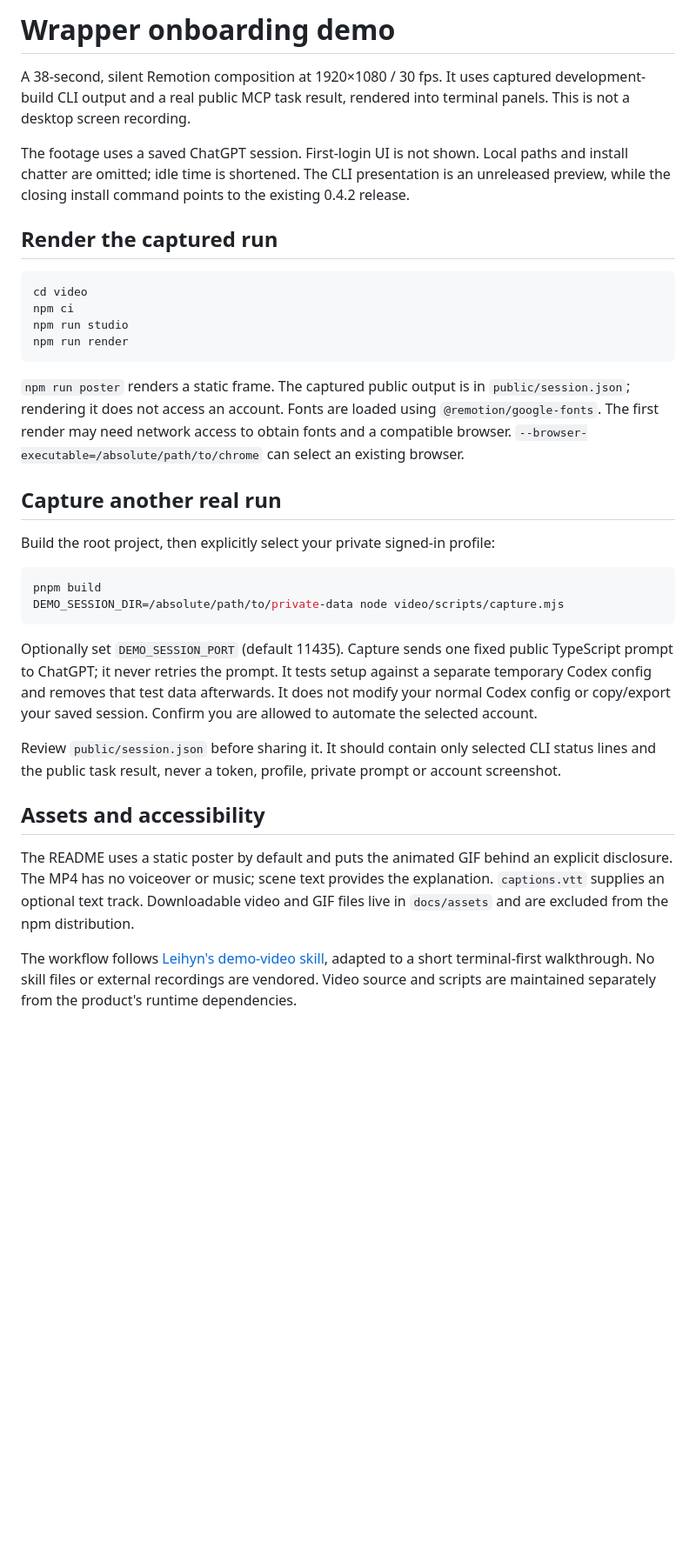
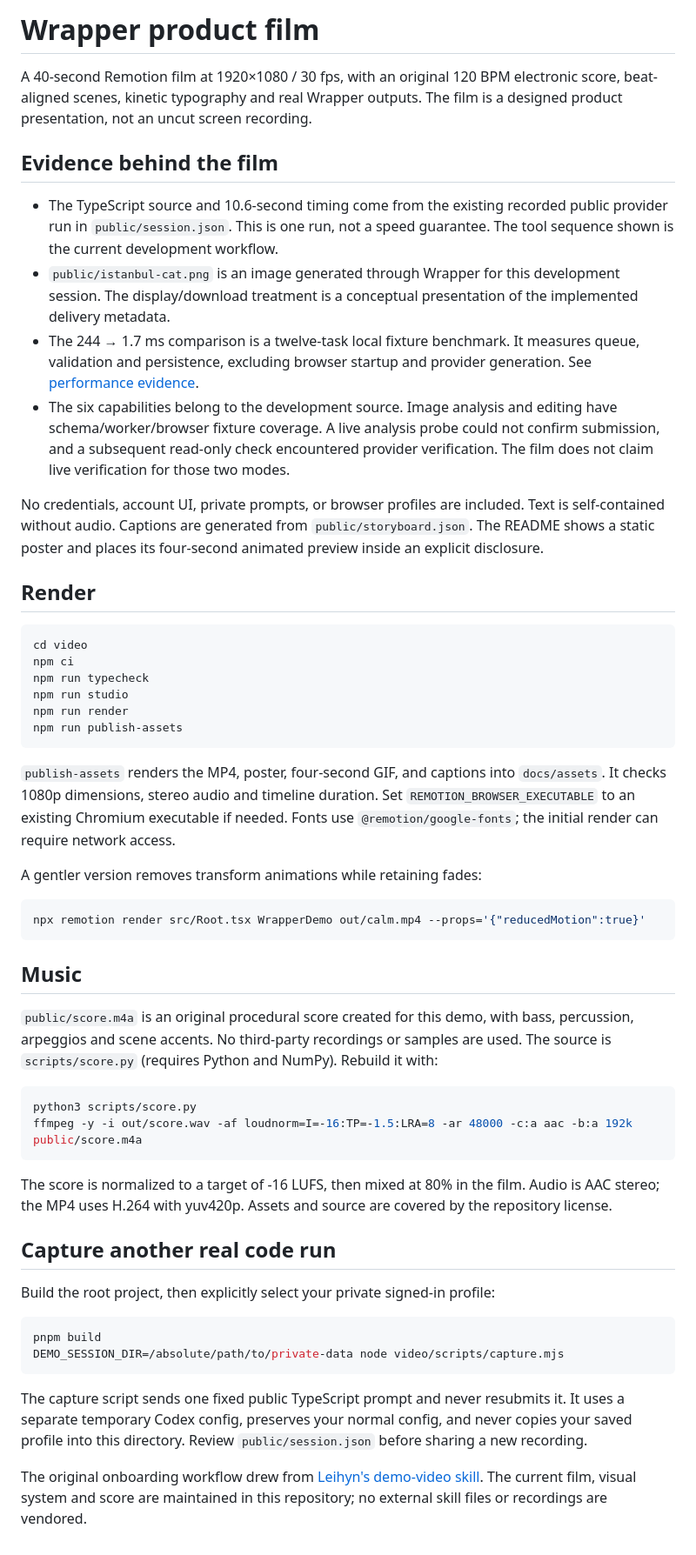
Before and after one commit to rnaefe/chatgpt-wrapper, a Markdown page: video/README.md, the part around the change. Shown: that part at 87% size. Drawn GitHub-style; blank space fills up the shorter version.

Commit message:
feat: replace silent demo with a scored 1080p product film

````diff
--- a/video/README.md
+++ b/video/README.md
@@ -1,21 +1,47 @@
-# Wrapper onboarding demo
+# Wrapper product film
 
-A 38-second, silent Remotion composition at 1920×1080 / 30 fps. It uses captured development-build CLI output and a real public MCP task result, rendered into terminal panels. This is not a desktop screen recording.
+A 40-second Remotion film at 1920×1080 / 30 fps, with an original 120 BPM electronic score, beat-aligned scenes, kinetic typography and real Wrapper outputs. The film is a designed product presentation, not an uncut screen recording.
 
-The footage uses a saved ChatGPT session. First-login UI is not shown. Local paths and install chatter are omitted; idle time is shortened. The CLI presentation is an unreleased preview, while the closing install command points to the existing 0.4.2 release.
+## Evidence behind the film
 
-## Render the captured run
+- The TypeScript source and 10.6-second timing come from the existing recorded public provider run in `public/session.json`. This is one run, not a speed guarantee. The tool sequence shown is the current development workflow.
+- `public/istanbul-cat.png` is an image generated through Wrapper for this development session. The display/download treatment is a conceptual presentation of the implemented delivery metadata.
+- The 244 → 1.7 ms comparison is a twelve-task local fixture benchmark. It measures queue, validation and persistence, excluding browser startup and provider generation. See [performance evidence](../docs/PERFORMANCE.md).
+- The six capabilities belong to the development source. Image analysis and editing have schema/worker/browser fixture coverage. A live analysis probe could not confirm submission, and a subsequent read-only check encountered provider verification. The film does not claim live verification for those two modes.
+
+No credentials, account UI, private prompts, or browser profiles are included. Text is self-contained without audio. Captions are generated from `public/storyboard.json`. The README shows a static poster and places its four-second animated preview inside an explicit disclosure.
+
+## Render
 
 ```sh
 cd video
 npm ci
+npm run typecheck
 npm run studio
 npm run render
+npm run publish-assets
 ```
 
-`npm run poster` renders a static frame. The captured public output is in `public/session.json`; rendering it does not access an account. Fonts are loaded using `@remotion/google-fonts`. The first render may need network access to obtain fonts and a compatible browser. `--browser-executable=/absolute/path/to/chrome` can select an existing browser.
+`publish-assets` renders the MP4, poster, four-second GIF, and captions into `docs/assets`. It checks 1080p dimensions, stereo audio and timeline duration. Set `REMOTION_BROWSER_EXECUTABLE` to an existing Chromium executable if needed. Fonts use `@remotion/google-fonts`; the initial render can require network access.
 
-## Capture another real run
+A gentler version removes transform animations while retaining fades:
+
+```sh
+npx remotion render src/Root.tsx WrapperDemo out/calm.mp4 --props='{"reducedMotion":true}'
+```
+
+## Music
+
+`public/score.m4a` is an original procedural score created for this demo, with bass, percussion, arpeggios and scene accents. No third-party recordings or samples are used. The source is `scripts/score.py` (requires Python and NumPy). Rebuild it with:
+
+```sh
+python3 scripts/score.py
+ffmpeg -y -i out/score.wav -af loudnorm=I=-16:TP=-1.5:LRA=8 -ar 48000 -c:a aac -b:a 192k public/score.m4a
+```
+
+The score is normalized to a target of -16 LUFS, then mixed at 80% in the film. Audio is AAC stereo; the MP4 uses H.264 with yuv420p. Assets and source are covered by the repository license.
+
+## Capture another real code run
 
 Build the root project, then explicitly select your private signed-in profile:
 
@@ -24,12 +50,6 @@ pnpm build
 DEMO_SESSION_DIR=/absolute/path/to/private-data node video/scripts/capture.mjs
 ```
 
-Optionally set `DEMO_SESSION_PORT` (default 11435). Capture sends one fixed public TypeScript prompt to ChatGPT; it never retries the prompt. It tests setup against a separate temporary Codex config and removes that test data afterwards. It does not modify your normal Codex config or copy/export your saved session. Confirm you are allowed to automate the selected account.
+The capture script sends one fixed public TypeScript prompt and never resubmits it. It uses a separate temporary Codex config, preserves your normal config, and never copies your saved profile into this directory. Review `public/session.json` before sharing a new recording.
 
-Review `public/session.json` before sharing it. It should contain only selected CLI status lines and the public task result, never a token, profile, private prompt or account screenshot.
-
-## Assets and accessibility
-
-The README uses a static poster by default and puts the animated GIF behind an explicit disclosure. The MP4 has no voiceover or music; scene text provides the explanation. `captions.vtt` supplies an optional text track. Downloadable video and GIF files live in `docs/assets` and are excluded from the npm distribution.
-
-The workflow follows [Leihyn's demo-video skill](https://github.com/Leihyn/claude-demo-video-skill), adapted to a short terminal-first walkthrough. No skill files or external recordings are vendored. Video source and scripts are maintained separately from the product's runtime dependencies.
+The original onboarding workflow drew from [Leihyn's demo-video skill](https://github.com/Leihyn/claude-demo-video-skill). The current film, visual system and score are maintained in this repository; no external skill files or recordings are vendored.
````
Also changed, not shown: CHANGELOG.md (+9 -0 lines), README.md (+14 -6 lines), docs/assets/wrapper-demo.png, 14 other files.
